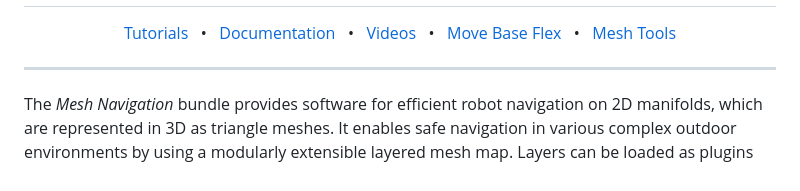
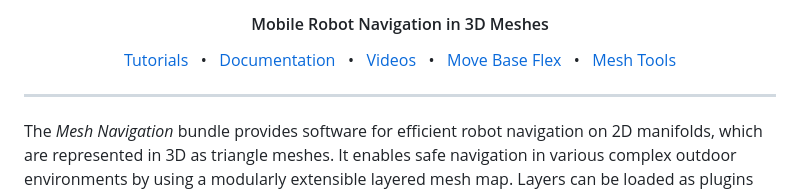
Before and after one commit to naturerobots/mesh_navigation, a Markdown page: README.md, the part around one of its changes. Drawn GitHub-style.

```diff
--- a/README.md
+++ b/README.md
@@ -5,5 +3,5 @@ Mesh Navigation
 </div>
-
+<h4 align="center">Mobile Robot Navigation in 3D Meshes</h4>
 <div align="center">
   <a href="https://github.com/naturerobots/mesh_navigation_tutorials">Tutorials</a>
   <span>&nbsp;&nbsp;•&nbsp;&nbsp;</span>
```
Also changed, not shown: other parts of README.md (+2 -4 lines), docs/images/mesh_navigation_logo.png (added).
